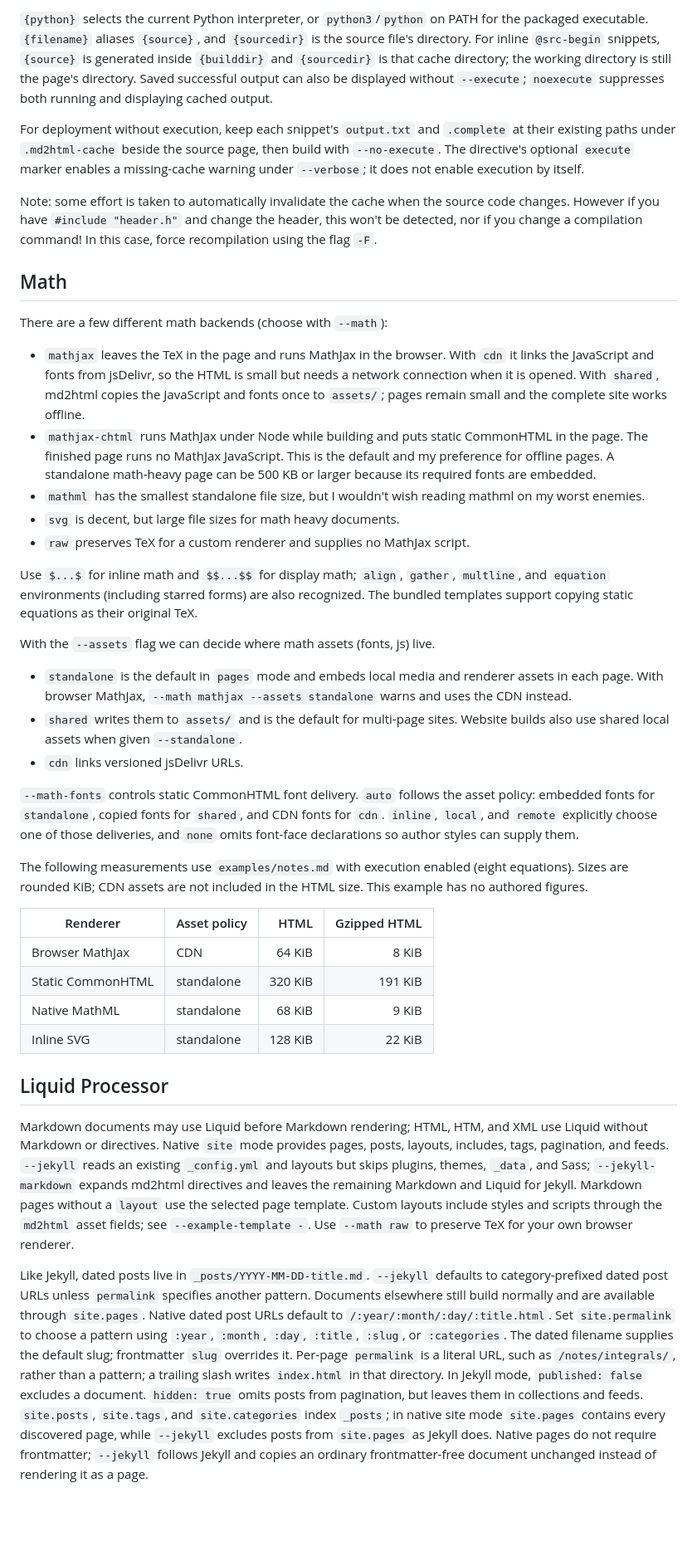
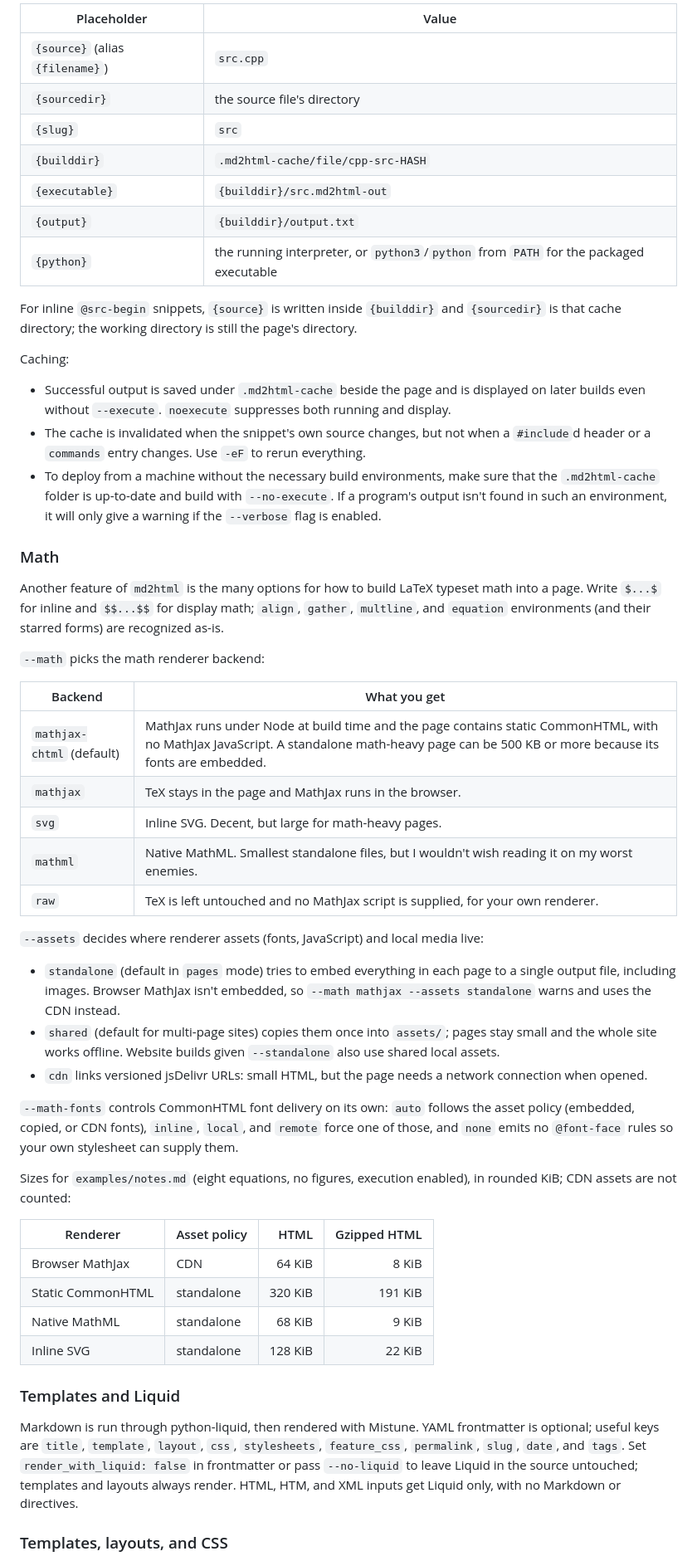
Before and after one commit to physbuzz/md2html, a Markdown page: readme.md, the part around one of its changes. Shown at 83% size. Rendered like a GitHub page; blank space fills up the shorter version.

Commit message:
provisional readme update

```diff
--- a/readme.md
+++ b/readme.md
@@ -191,45 +192,45 @@ Commands run through `sh` in the page's directory. For `@src(src.cpp)` in
 
-`{python}` selects the current Python interpreter, or `python3`/`python` on
-PATH for the packaged executable. `{filename}` aliases `{source}`, and
-`{sourcedir}` is the source file's directory.
-For inline `@src-begin` snippets, `{source}` is generated inside `{builddir}` and
-`{sourcedir}` is that cache directory; the working directory is still the page's directory.
-Saved successful output can also be displayed without `--execute`;
-`noexecute` suppresses both running and displaying cached output.
+|Placeholder|Value|
+|---|---|
+|`{source}` (alias `{filename}`)|`src.cpp`|
+|`{sourcedir}`|the source file's directory|
+|`{slug}`|`src`|
+|`{builddir}`|`.md2html-cache/file/cpp-src-HASH`|
+|`{executable}`|`{builddir}/src.md2html-out`|
+|`{output}`|`{builddir}/output.txt`|
+|`{python}`|the running interpreter, or `python3`/`python` from `PATH` for the packaged executable|
 
-For deployment without execution, keep each snippet's `output.txt` and `.complete`
-at their existing paths under `.md2html-cache` beside the source page, then build with
-`--no-execute`. The directive's optional `execute` marker enables a missing-cache
-warning under `--verbose`; it does not enable execution by itself.
+For inline `@src-begin` snippets, `{source}` is written inside `{builddir}` and `{sourcedir}` is that cache directory; the working directory is still the page's directory.
 
-Note: some effort is taken to automatically invalidate the cache when the source code changes. However if you have `#include "header.h"` and change the header, this won't be detected, nor if you change a compilation command! In this case, force recompilation using the flag `-F`.
+Caching:
 
-## Math
-There are a few different math backends (choose with `--math`):
-- `mathjax` leaves the TeX in the page and runs MathJax in the browser. With `cdn` it links the JavaScript and fonts from jsDelivr, so the HTML is small but needs a network connection when it is opened. With `shared`, md2html copies the JavaScript and fonts once to `assets/`; pages remain small and the complete site works offline.
-- `mathjax-chtml` runs MathJax under Node while building and puts static CommonHTML in the page. The finished page runs no MathJax JavaScript. This is the default and my preference for offline pages. A standalone math-heavy page can be 500 KB or larger because its required fonts are embedded.
-- `mathml` has the smallest standalone file size, but I wouldn't wish reading mathml on my worst enemies.
-- `svg` is decent, but large file sizes for math heavy documents.
-- `raw` preserves TeX for a custom renderer and supplies no MathJax script.
+- Successful output is saved under `.md2html-cache` beside the page and is displayed on later builds even without `--execute`. `noexecute` suppresses both running and display.
+- The cache is invalidated when the snippet's own source changes, but not when a `#include`d header or a `commands` entry changes. Use `-eF` to rerun everything.
+- To deploy from a machine without the necessary build environments, make sure that the `.md2html-cache` folder is up-to-date and build with `--no-execute`. If a program's output isn't found in such an environment, it will only give a warning if the `--verbose` flag is enabled.
 
-Use `$...$` for inline math and `$$...$$` for display math; `align`, `gather`,
-`multline`, and `equation` environments (including starred forms) are also recognized.
-The bundled templates support copying static equations as their original TeX.
+### Math
 
-With the `--assets` flag we can decide where math assets (fonts, js) live.
-- `standalone` is the default in `pages` mode and embeds local media and renderer assets in each page. With browser MathJax, `--math mathjax --assets standalone` warns and uses the CDN instead.
-- `shared` writes them to `assets/` and is the default for multi-page sites. Website builds also use shared local assets when given `--standalone`.
-- `cdn` links versioned jsDelivr URLs.
+Another feature of `md2html` is the many options for how to build LaTeX typeset math into a page. Write `$...$` for inline and `$$...$$` for display math; `align`, `gather`, `multline`, and `equation` environments (and their starred forms) are recognized as-is.
 
-`--math-fonts` controls static CommonHTML font delivery. `auto` follows the
-asset policy: embedded fonts for `standalone`, copied fonts for `shared`, and
-CDN fonts for `cdn`. `inline`, `local`, and `remote` explicitly choose one of
-those deliveries, and `none` omits font-face declarations so author styles can supply
-them.
+`--math` picks the math renderer backend:
 
-The following measurements use `examples/notes.md` with execution enabled
-(eight equations). Sizes are rounded KiB; CDN assets are not included in the
-HTML size. This example has no authored figures.
+|Backend|What you get|
+|---|---|
+|`mathjax-chtml` (default)|MathJax runs under Node at build time and the page contains static CommonHTML, with no MathJax JavaScript. A standalone math-heavy page can be 500 KB or more because its fonts are embedded.|
+|`mathjax`|TeX stays in the page and MathJax runs in the browser.|
+|`svg`|Inline SVG. Decent, but large for math-heavy pages.|
+|`mathml`|Native MathML. Smallest standalone files, but I wouldn't wish reading it on my worst enemies.|
+|`raw`|TeX is left untouched and no MathJax script is supplied, for your own renderer.|
+
+`--assets` decides where renderer assets (fonts, JavaScript) and local media live:
+
+- `standalone` (default in `pages` mode) tries to embed everything in each page to a single output file, including images. Browser MathJax isn't embedded, so `--math mathjax --assets standalone` warns and uses the CDN instead.
+- `shared` (default for multi-page sites) copies them once into `assets/`; pages stay small and the whole site works offline. Website builds given `--standalone` also use shared local assets.
+- `cdn` links versioned jsDelivr URLs: small HTML, but the page needs a network connection when opened.
+
+`--math-fonts` controls CommonHTML font delivery on its own: `auto` follows the asset policy (embedded, copied, or CDN fonts), `inline`, `local`, and `remote` force one of those, and `none` emits no `@font-face` rules so your own stylesheet can supply them.
+
+Sizes for `examples/notes.md` (eight equations, no figures, execution enabled), in rounded KiB; CDN assets are not counted:
 
 |Renderer|Asset policy|HTML|Gzipped HTML|
 |---|---|--:|--:|
@@ -238,29 +239,9 @@ HTML size. This example has no authored figures.
 |Native MathML|standalone|68 KiB|9 KiB|
 |Inline SVG|standalone|128 KiB|22 KiB|
 
-## Liquid Processor
+### Templates and Liquid
 
-Markdown documents may use Liquid before Markdown rendering; HTML, HTM, and
-XML use Liquid without Markdown or directives. Native `site` mode provides
-pages, posts, layouts, includes, tags, pagination, and feeds. `--jekyll` reads
-an existing `_config.yml` and layouts but skips plugins, themes, `_data`, and
-Sass; `--jekyll-markdown` expands md2html directives and leaves the remaining
-Markdown and Liquid for Jekyll. Markdown pages without a `layout` use the
-selected page template. Custom layouts include styles and scripts through the
-`md2html` asset fields; see `--example-template -`. Use `--math raw` to preserve
-TeX for your own browser renderer.
+Markdown is run through python-liquid, then rendered with Mistune. YAML frontmatter is optional; useful keys are `title`, `template`, `layout`, `css`, `stylesheets`, `feature_css`, `permalink`, `slug`, `date`, and `tags`. Set `render_with_liquid: false` in frontmatter or pass `--no-liquid` to leave Liquid in the source untouched; templates and layouts always render. HTML, HTM, and XML inputs get Liquid only, with no Markdown or directives.
 
-Like Jekyll, dated posts live in `_posts/YYYY-MM-DD-title.md`. `--jekyll` defaults
-to category-prefixed dated post URLs unless `permalink` specifies another pattern. Documents
-elsewhere still build normally and are available through `site.pages`. Native dated post URLs default to `/:year/:month/:day/:title.html`. Set `site.permalink` to choose a pattern using `:year`, `:month`, `:day`, `:title`, `:slug`, or `:categories`.
-The dated filename supplies the default slug; frontmatter `slug` overrides it.
-Per-page `permalink` is a literal URL, such as `/notes/integrals/`, rather than a
-pattern; a trailing slash writes `index.html` in that directory. In Jekyll mode,
-`published: false` excludes a document. `hidden: true` omits posts from pagination,
-but leaves them in collections and feeds.
-`site.posts`, `site.tags`, and `site.categories` index `_posts`; in native site
-mode `site.pages` contains every discovered page, while `--jekyll` excludes
-posts from `site.pages` as Jekyll does. Native pages do not require
-frontmatter; `--jekyll` follows Jekyll and copies an ordinary frontmatter-free
-document unchanged instead of rendering it as a page.
+### Templates, layouts, and CSS
 
```
Also changed, not shown: other parts of readme.md (+98 -85 lines).
